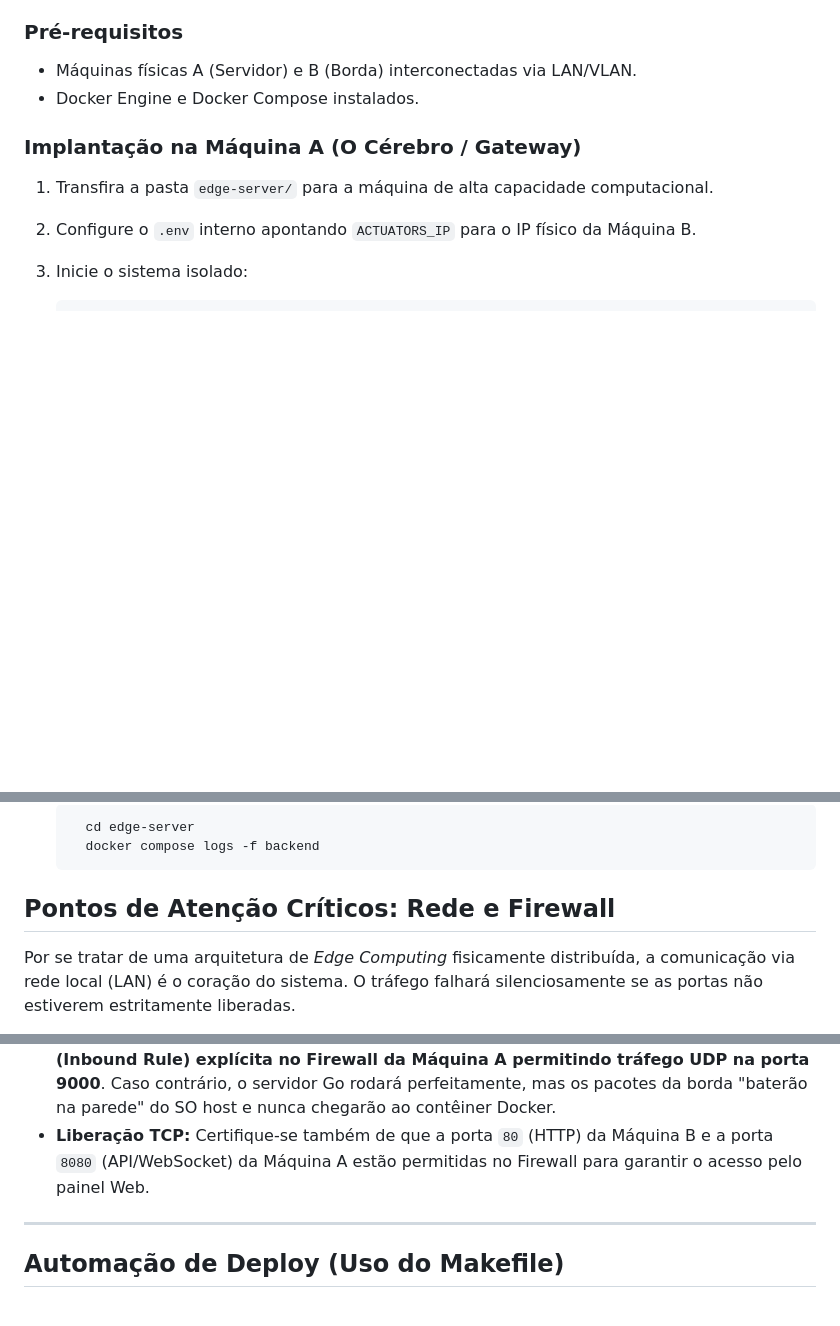
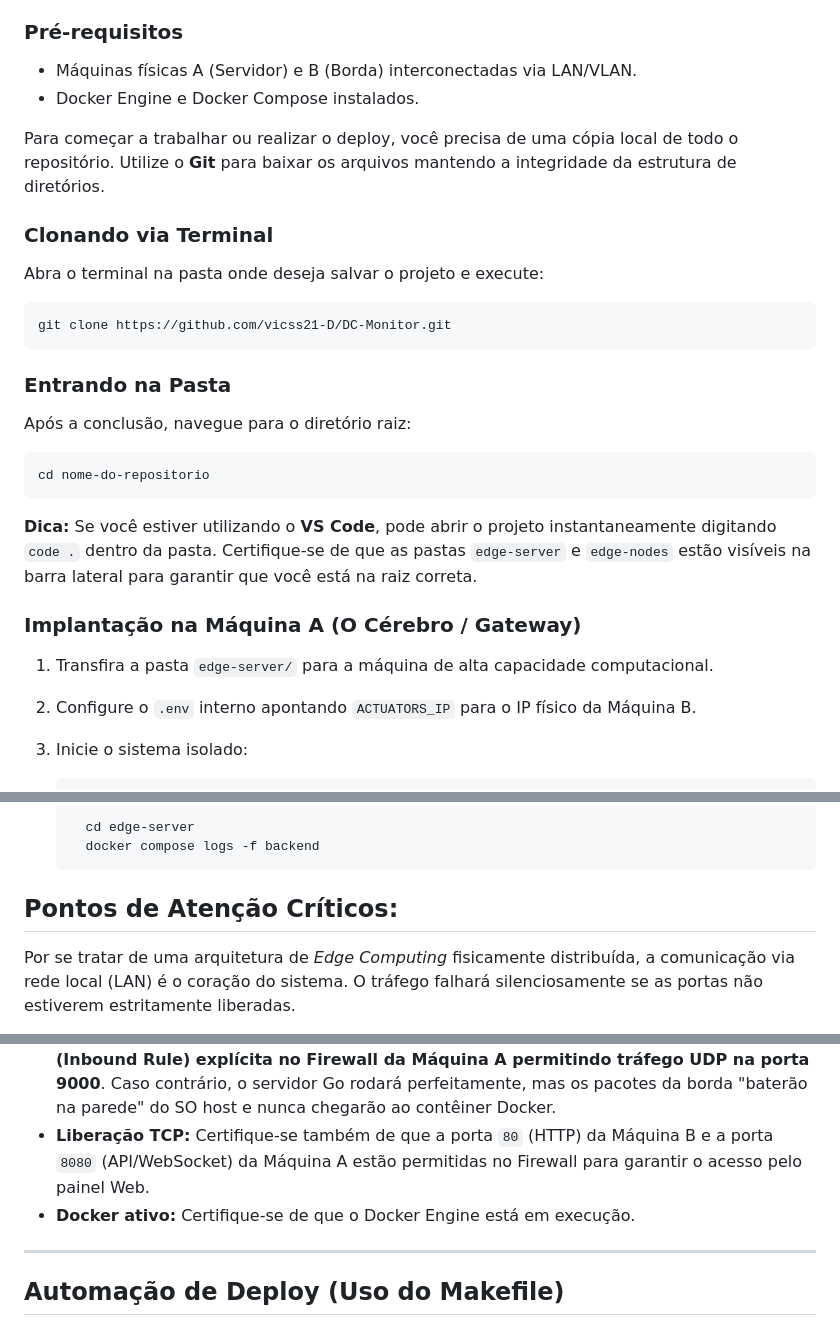
Before and after one commit to vicss21-D/DC-Monitor, a Markdown page: README.md, 3 parts joined by grey strips. Drawn GitHub-style; blank space fills up the shorter version.

Commit message:
quick update to readme

```diff
--- a/README.md
+++ b/README.md
@@ -135,6 +135,20 @@ Devido ao desacoplamento físico provido pelos arquivos `.env`, a implantação
 * Máquinas físicas A (Servidor) e B (Borda) interconectadas via LAN/VLAN.
 * Docker Engine e Docker Compose instalados.
 
+Para começar a trabalhar ou realizar o deploy, você precisa de uma cópia local de todo o repositório. Utilize o **Git** para baixar os arquivos mantendo a integridade da estrutura de diretórios.
+
+### Clonando via Terminal
+Abra o terminal na pasta onde deseja salvar o projeto e execute:
+
+    git clone https://github.com/vicss21-D/DC-Monitor.git
+
+### Entrando na Pasta
+Após a conclusão, navegue para o diretório raiz:
+
+    cd nome-do-repositorio
+
+**Dica:** Se você estiver utilizando o **VS Code**, pode abrir o projeto instantaneamente digitando `code .` dentro da pasta. Certifique-se de que as pastas `edge-server` e `edge-nodes` estão visíveis na barra lateral para garantir que você está na raiz correta.
+
 ### Implantação na Máquina A (O Cérebro / Gateway)
 1. Transfira a pasta `edge-server/` para a máquina de alta capacidade computacional.
 2. Configure o `.env` interno apontando `ACTUATORS_IP` para o IP físico da Máquina B.
@@ -159,12 +173,13 @@ Devido ao desacoplamento físico provido pelos arquivos `.env`, a implantação
         cd edge-server
         docker compose logs -f backend
 
-## Pontos de Atenção Críticos: Rede e Firewall
+## Pontos de Atenção Críticos:
 
 Por se tratar de uma arquitetura de *Edge Computing* fisicamente distribuída, a comunicação via rede local (LAN) é o coração do sistema. O tráfego falhará silenciosamente se as portas não estiverem estritamente liberadas.
 
 * **O Bloqueio Silencioso do UDP (Especialmente em Windows):** Sistemas operacionais, em particular o **Windows Defender Firewall**, bloqueiam pacotes UDP de entrada por padrão por questões de segurança. Como a Máquina Gateway (Máquina A) recebe milhares de pacotes por segundo via UDP na porta `9000`, **você deve criar uma Regra de Entrada (Inbound Rule) explícita no Firewall da Máquina A permitindo tráfego UDP na porta 9000**. Caso contrário, o servidor Go rodará perfeitamente, mas os pacotes da borda "baterão na parede" do SO host e nunca chegarão ao contêiner Docker.
 * **Liberação TCP:** Certifique-se também de que a porta `80` (HTTP) da Máquina B e a porta `8080` (API/WebSocket) da Máquina A estão permitidas no Firewall para garantir o acesso pelo painel Web.
+* **Docker ativo:** Certifique-se de que o Docker Engine está em execução.
 
 ---
 
```
